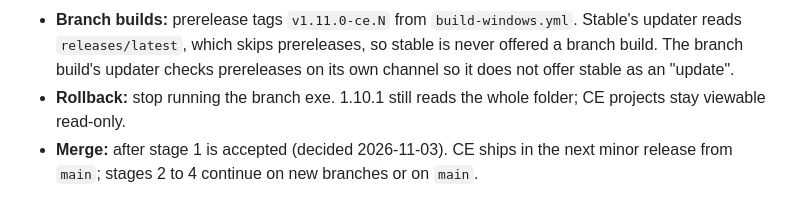
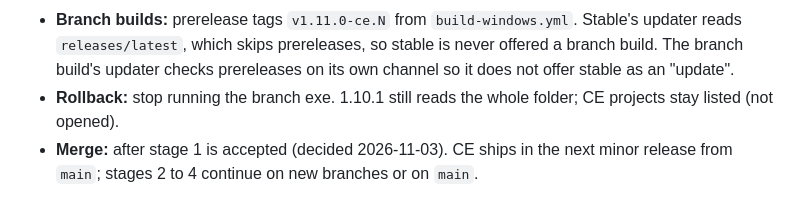
Before and after one commit to Rook730/Proposal, a Markdown page: docs/ce-requirements.md, the part around the change. Rendered like a GitHub page.

Commit message:
ce-requirements: rollback wording matches 1.10.1 behavior
Co-Authored-By: Claude Opus 5.5 <noreply@anthropic.com>
Claude-Session: https://claude.ai/code/session_014wUYH1a4aLpjAU8XPogDEe

```diff
--- a/docs/ce-requirements.md
+++ b/docs/ce-requirements.md
@@ -55,7 +55,7 @@ Depth is a preset that turns modules on (section 5). Any module can be turned on
   - CE settings and terms live in `profiles/ce/`; CE projects in their own folders. 1.10.1 never reads either.
   - A KS or CW project gains new fields only (e.g. brand data); KS and CW revisions must keep loading in 1.10.1.
 - **Branch builds:** prerelease tags `v1.11.0-ce.N` from `build-windows.yml`. Stable's updater reads `releases/latest`, which skips prereleases, so stable is never offered a branch build. The branch build's updater checks prereleases on its own channel so it does not offer stable as an "update".
-- **Rollback:** stop running the branch exe. 1.10.1 still reads the whole folder; CE projects stay viewable read-only.
+- **Rollback:** stop running the branch exe. 1.10.1 still reads the whole folder; CE projects stay listed (not opened).
 - **Merge:** after stage 1 is accepted (decided 2026-11-03). CE ships in the next minor release from `main`; stages 2 to 4 continue on new branches or on `main`.
 
 ## 3. Branding (every company, every document)
```
